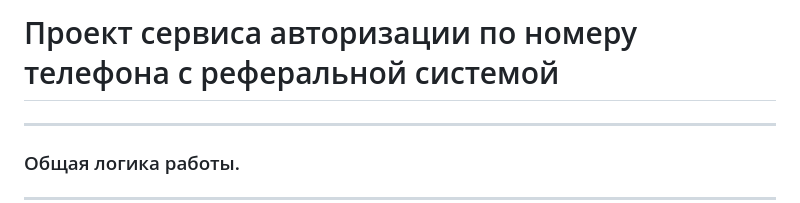
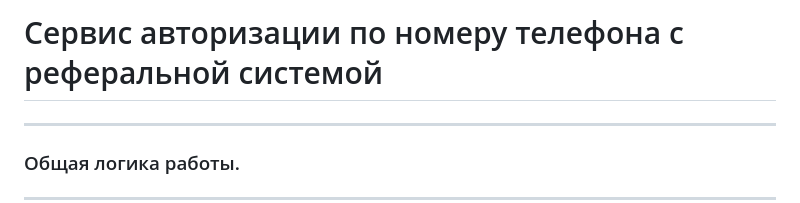
Before and after one commit to asdzog/PhoneAuthReferral, a Markdown page: README.md, the part around the change. Drawn GitHub-style.

```diff
--- a/README.md
+++ b/README.md
@@ -1,4 +1,4 @@
-# Проект сервиса авторизации по номеру телефона с реферальной системой
+# Сервис авторизации по номеру телефона с реферальной системой
 
 ---
 ### Общая логика работы.
```
